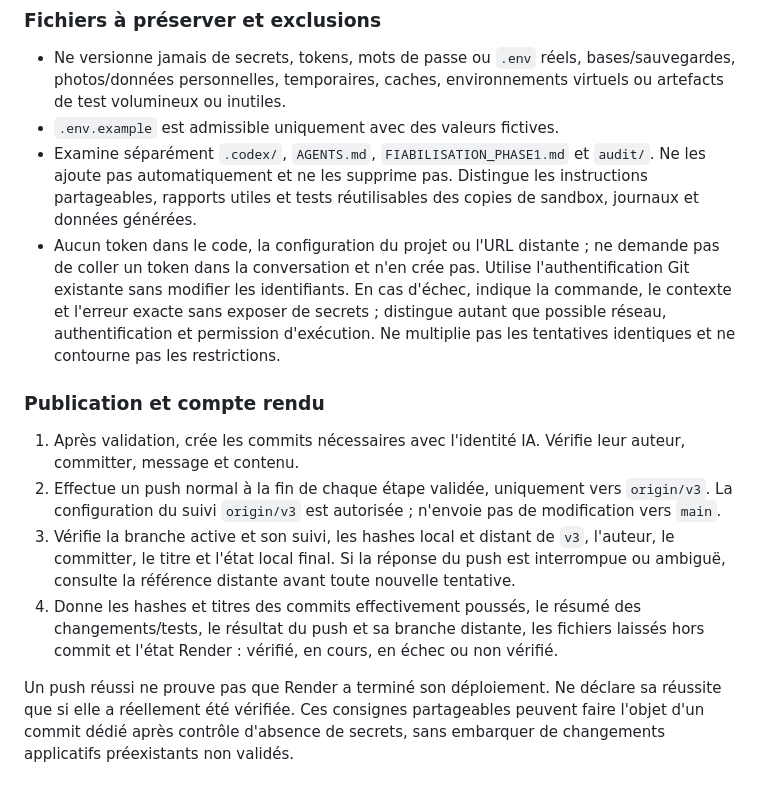
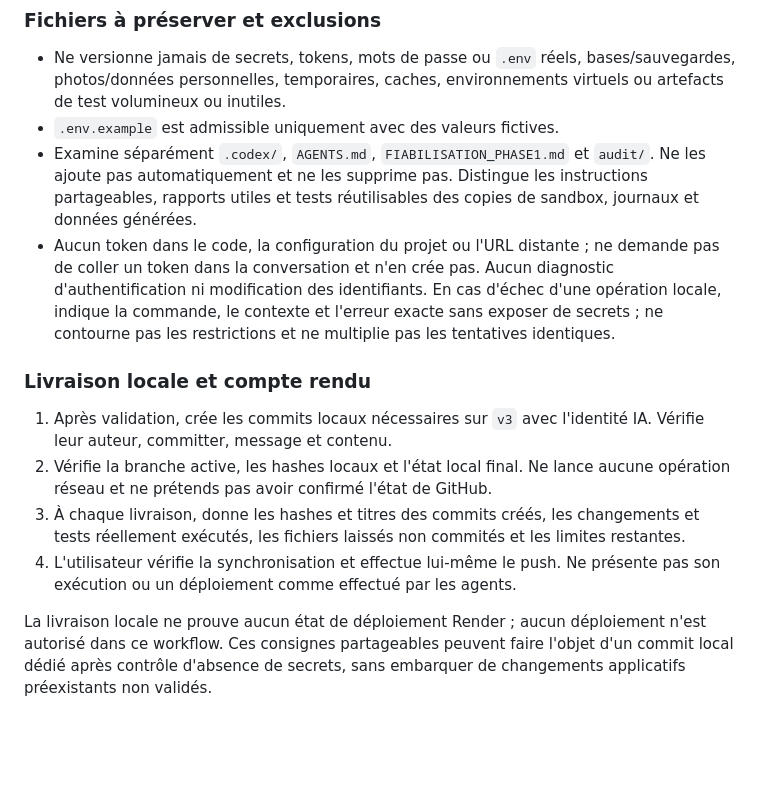
Before and after one commit to TheoxProject/StockClub, a Markdown page: AGENTS.md, the part around one of its changes. Drawn GitHub-style; blank space fills up the shorter version.

```diff
--- a/AGENTS.md
+++ b/AGENTS.md
@@ -51,13 +52,13 @@ Règles communes à l'équipe pendant l'audit :
 - Ne versionne jamais de secrets, tokens, mots de passe ou `.env` réels, bases/sauvegardes, photos/données personnelles, temporaires, caches, environnements virtuels ou artefacts de test volumineux ou inutiles.
 - `.env.example` est admissible uniquement avec des valeurs fictives.
 - Examine séparément `.codex/`, `AGENTS.md`, `FIABILISATION_PHASE1.md` et `audit/`. Ne les ajoute pas automatiquement et ne les supprime pas. Distingue les instructions partageables, rapports utiles et tests réutilisables des copies de sandbox, journaux et données générées.
-- Aucun token dans le code, la configuration du projet ou l'URL distante ; ne demande pas de coller un token dans la conversation et n'en crée pas. Utilise l'authentification Git existante sans modifier les identifiants. En cas d'échec, indique la commande, le contexte et l'erreur exacte sans exposer de secrets ; distingue autant que possible réseau, authentification et permission d'exécution. Ne multiplie pas les tentatives identiques et ne contourne pas les restrictions.
+- Aucun token dans le code, la configuration du projet ou l'URL distante ; ne demande pas de coller un token dans la conversation et n'en crée pas. Aucun diagnostic d'authentification ni modification des identifiants. En cas d'échec d'une opération locale, indique la commande, le contexte et l'erreur exacte sans exposer de secrets ; ne contourne pas les restrictions et ne multiplie pas les tentatives identiques.
 
-### Publication et compte rendu
+### Livraison locale et compte rendu
 
-1. Après validation, crée les commits nécessaires avec l'identité IA. Vérifie leur auteur, committer, message et contenu.
-2. Effectue un push normal à la fin de chaque étape validée, uniquement vers `origin/v3`. La configuration du suivi `origin/v3` est autorisée ; n'envoie pas de modification vers `main`.
-3. Vérifie la branche active et son suivi, les hashes local et distant de `v3`, l'auteur, le committer, le titre et l'état local final. Si la réponse du push est interrompue ou ambiguë, consulte la référence distante avant toute nouvelle tentative.
-4. Donne les hashes et titres des commits effectivement poussés, le résumé des changements/tests, le résultat du push et sa branche distante, les fichiers laissés hors commit et l'état Render : vérifié, en cours, en échec ou non vérifié.
+1. Après validation, crée les commits locaux nécessaires sur `v3` avec l'identité IA. Vérifie leur auteur, committer, message et contenu.
+2. Vérifie la branche active, les hashes locaux et l'état local final. Ne lance aucune opération réseau et ne prétends pas avoir confirmé l'état de GitHub.
+3. À chaque livraison, donne les hashes et titres des commits créés, les changements et tests réellement exécutés, les fichiers laissés non commités et les limites restantes.
+4. L'utilisateur vérifie la synchronisation et effectue lui-même le push. Ne présente pas son exécution ou un déploiement comme effectué par les agents.
 
-Un push réussi ne prouve pas que Render a terminé son déploiement. Ne déclare sa réussite que si elle a réellement été vérifiée. Ces consignes partageables peuvent faire l'objet d'un commit dédié après contrôle d'absence de secrets, sans embarquer de changements applicatifs préexistants non validés.
+La livraison locale ne prouve aucun état de déploiement Render ; aucun déploiement n'est autorisé dans ce workflow. Ces consignes partageables peuvent faire l'objet d'un commit local dédié après contrôle d'absence de secrets, sans embarquer de changements applicatifs préexistants non validés.
```
Also changed, not shown: other parts of AGENTS.md (+12 -11 lines).
